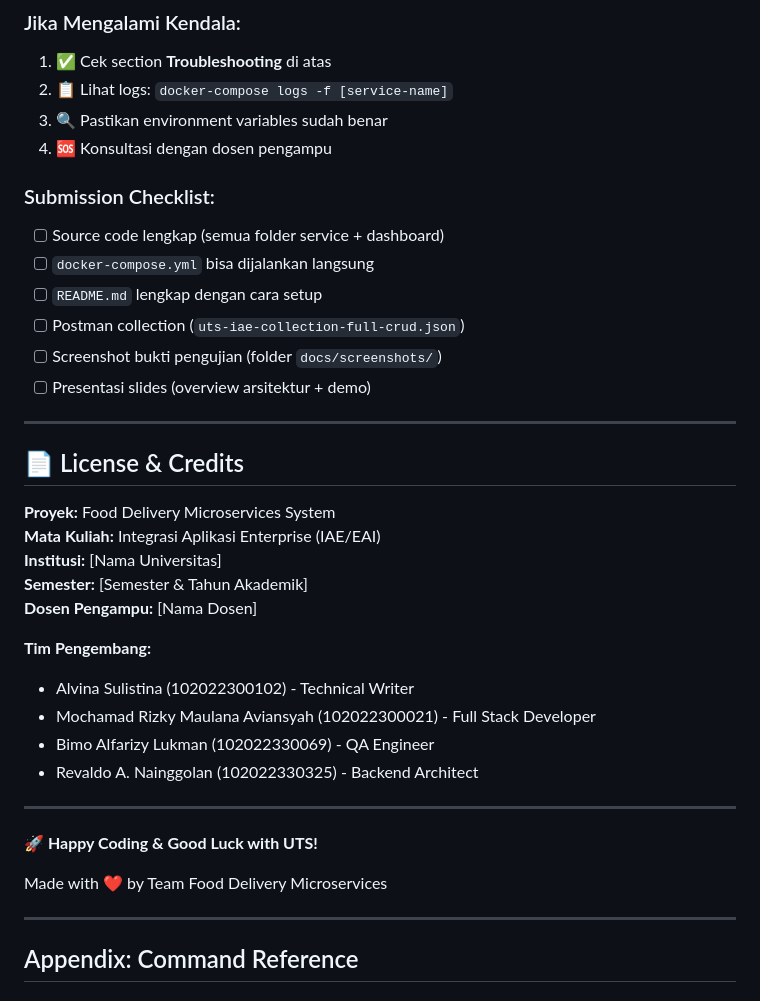
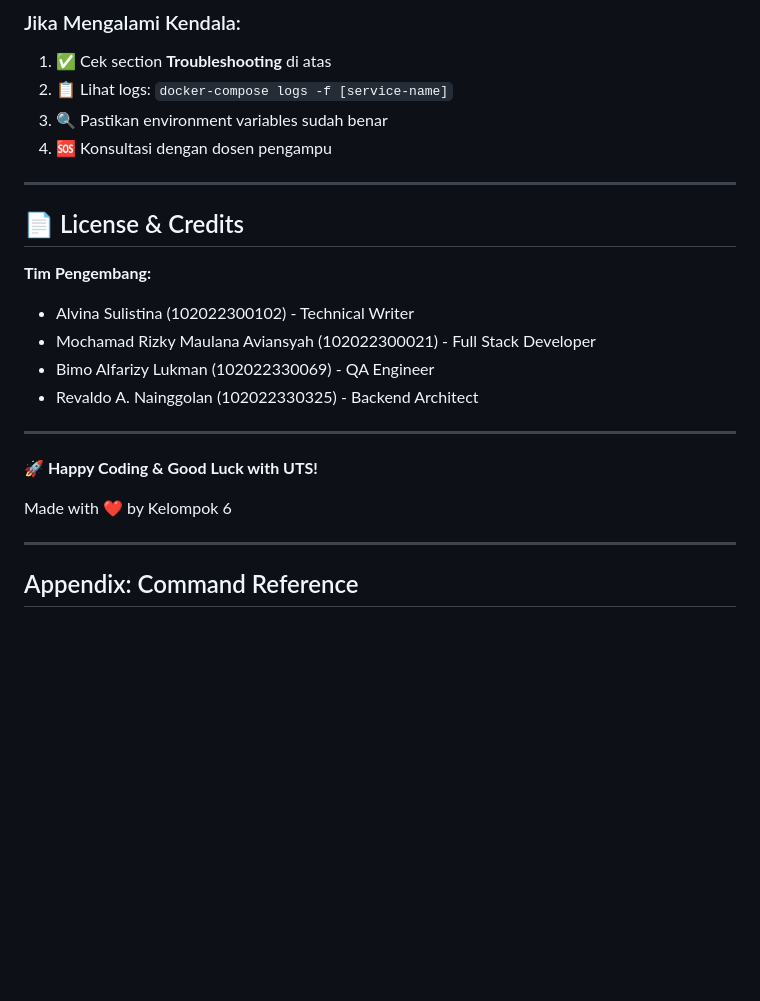
Before and after one commit to rizkymavnsyh/TUGAS-UTS-IAE, a Markdown page: README.md, the part around the change. Rendered like a GitHub page; blank space fills up the shorter version.

```diff
--- a/README.md
+++ b/README.md
@@ -848,25 +848,9 @@ food-delivery-microservices/
 3. 🔍 Pastikan environment variables sudah benar
 4. 🆘 Konsultasi dengan dosen pengampu
 
-### Submission Checklist:
-
-- [ ] Source code lengkap (semua folder service + dashboard)
-- [ ] `docker-compose.yml` bisa dijalankan langsung
-- [ ] `README.md` lengkap dengan cara setup
-- [ ] Postman collection (`uts-iae-collection-full-crud.json`)
-- [ ] Screenshot bukti pengujian (folder `docs/screenshots/`)
-- [ ] Presentasi slides (overview arsitektur + demo)
-
 ---
 
 ## 📄 License & Credits
-
-**Proyek:** Food Delivery Microservices System
-**Mata Kuliah:** Integrasi Aplikasi Enterprise (IAE/EAI)
-**Institusi:** [Nama Universitas]
-**Semester:** [Semester & Tahun Akademik]
-**Dosen Pengampu:** [Nama Dosen]
-
 **Tim Pengembang:**
 - Alvina Sulistina (102022300102) - Technical Writer
 - Mochamad Rizky Maulana Aviansyah (102022300021) - Full Stack Developer
@@ -877,7 +861,7 @@ food-delivery-microservices/
 
 **🚀 Happy Coding & Good Luck with UTS!**
 
-Made with ❤️ by Team Food Delivery Microservices
+Made with ❤️ by Kelompok 6
 
 ---
 
```
